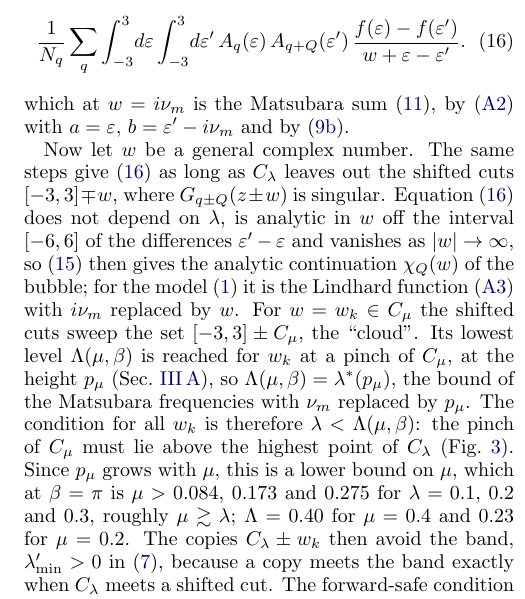
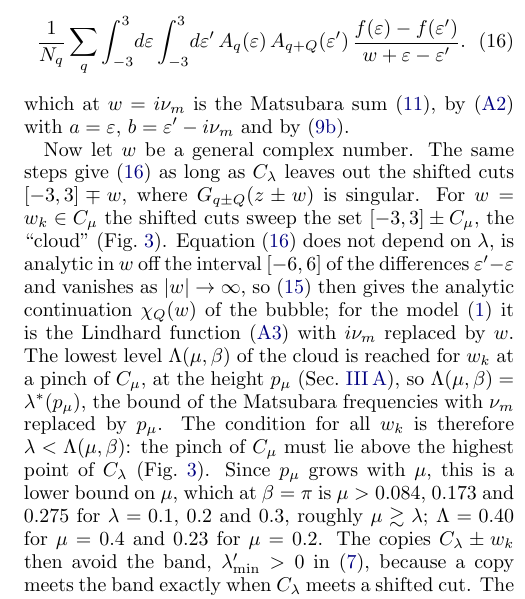
Before and after one commit to aleeschessari/markus_dumbbell_public, a LaTeX paper (ale_idea/bubble_tn_method.tex): part of one column of page 4 of 14, cut so that both start at the same text. Compiled offline with pdfLaTeX.

Commit message:
III C: the cloud sentence (Fig. 3) right after the condition on the shifted cuts

```diff
--- a/ale_idea/bubble_tn_method.tex
+++ b/ale_idea/bubble_tn_method.tex
@@ -211,7 +211,7 @@ which at $w=i\nu_m$ is the Matsubara sum \eqref{eq:bubble_def}, by \eqref{eq:two
   \label{fig:cloud}
 \end{figure}
 
-Now let $w$ be a general complex number. The same steps give \eqref{eq:spectral} as long as $C_\lambda$ leaves out the shifted cuts $[-3,3]\mp w$, where $G_{q\pm Q}(z\pm w)$ is singular. Equation \eqref{eq:spectral} does not depend on $\lambda$, is analytic in $w$ off the interval $[-6,6]$ of the differences $\varepsilon'-\varepsilon$ and vanishes as $\lvert w\rvert\to\infty$, so \eqref{eq:contour_w} then gives the analytic continuation $\chi_Q(w)$ of the bubble; for the model \eqref{eq:model} it is the Lindhard function \eqref{eq:lindhard} with $i\nu_m$ replaced by $w$. For $w=w_k\in C_\mu$ the shifted cuts sweep the set $[-3,3]\pm C_\mu$, the ``cloud''. Its lowest level $\Lambda(\mu,\beta)$ is reached for $w_k$ at a pinch of $C_\mu$, at the height $p_\mu$ (Sec.~\ref{sec:dumbbell}), so $\Lambda(\mu,\beta)=\lambda^*(p_\mu)$, the bound of the Matsubara frequencies with $\nu_m$ replaced by $p_\mu$. The condition for all $w_k$ is therefore $\lambda<\Lambda(\mu,\beta)$: the pinch of $C_\mu$ must lie above the highest point of $C_\lambda$ (Fig.~\ref{fig:cloud}). Since $p_\mu$ grows with $\mu$, this is a lower bound on $\mu$, which at $\beta=\pi$ is $\mu>0.084$, $0.173$ and $0.275$ for $\lambda=0.1$, $0.2$ and $0.3$, roughly $\mu\gtrsim\lambda$; $\Lambda=0.40$ for $\mu=0.4$ and $0.23$ for $\mu=0.2$. The copies $C_\lambda\pm w_k$ then avoid the band, $\lambda'_{\min}>0$ in \eqref{eq:lammin}, because a copy meets the band exactly when $C_\lambda$ meets a shifted cut. The forward-safe condition $\lambda'_{\min}>\lambda$ of Sec.~\ref{sec:dumbbell} is stronger and needs $\mu>\mu_{\rm fwd}(\lambda)$, roughly $\mu\gtrsim2\lambda$. Below the threshold $C_\lambda$ encloses part of a shifted cut, and \eqref{eq:contour_w} is wrong at every $N$: for $\lambda=0.2$, $\mu=0.1$ and $Q=\pi/2$ it gives $-0.25$ instead of $-0.14$ at the pinch $w=0.30i$ of $C_\mu$, at $N=512$ and $N=2048$ alike.
+Now let $w$ be a general complex number. The same steps give \eqref{eq:spectral} as long as $C_\lambda$ leaves out the shifted cuts $[-3,3]\mp w$, where $G_{q\pm Q}(z\pm w)$ is singular. For $w=w_k\in C_\mu$ the shifted cuts sweep the set $[-3,3]\pm C_\mu$, the ``cloud'' (Fig.~\ref{fig:cloud}). Equation \eqref{eq:spectral} does not depend on $\lambda$, is analytic in $w$ off the interval $[-6,6]$ of the differences $\varepsilon'-\varepsilon$ and vanishes as $\lvert w\rvert\to\infty$, so \eqref{eq:contour_w} then gives the analytic continuation $\chi_Q(w)$ of the bubble; for the model \eqref{eq:model} it is the Lindhard function \eqref{eq:lindhard} with $i\nu_m$ replaced by $w$. The lowest level $\Lambda(\mu,\beta)$ of the cloud is reached for $w_k$ at a pinch of $C_\mu$, at the height $p_\mu$ (Sec.~\ref{sec:dumbbell}), so $\Lambda(\mu,\beta)=\lambda^*(p_\mu)$, the bound of the Matsubara frequencies with $\nu_m$ replaced by $p_\mu$. The condition for all $w_k$ is therefore $\lambda<\Lambda(\mu,\beta)$: the pinch of $C_\mu$ must lie above the highest point of $C_\lambda$ (Fig.~\ref{fig:cloud}). Since $p_\mu$ grows with $\mu$, this is a lower bound on $\mu$, which at $\beta=\pi$ is $\mu>0.084$, $0.173$ and $0.275$ for $\lambda=0.1$, $0.2$ and $0.3$, roughly $\mu\gtrsim\lambda$; $\Lambda=0.40$ for $\mu=0.4$ and $0.23$ for $\mu=0.2$. The copies $C_\lambda\pm w_k$ then avoid the band, $\lambda'_{\min}>0$ in \eqref{eq:lammin}, because a copy meets the band exactly when $C_\lambda$ meets a shifted cut. The forward-safe condition $\lambda'_{\min}>\lambda$ of Sec.~\ref{sec:dumbbell} is stronger and needs $\mu>\mu_{\rm fwd}(\lambda)$, roughly $\mu\gtrsim2\lambda$. Below the threshold $C_\lambda$ encloses part of a shifted cut, and \eqref{eq:contour_w} is wrong at every $N$: for $\lambda=0.2$, $\mu=0.1$ and $Q=\pi/2$ it gives $-0.25$ instead of $-0.14$ at the pinch $w=0.30i$ of $C_\mu$, at $N=512$ and $N=2048$ alike.
 
 \begin{figure}[t]
   \centering
```
Also changed, not shown: ale_idea/bubble_tn_method.pdf.
